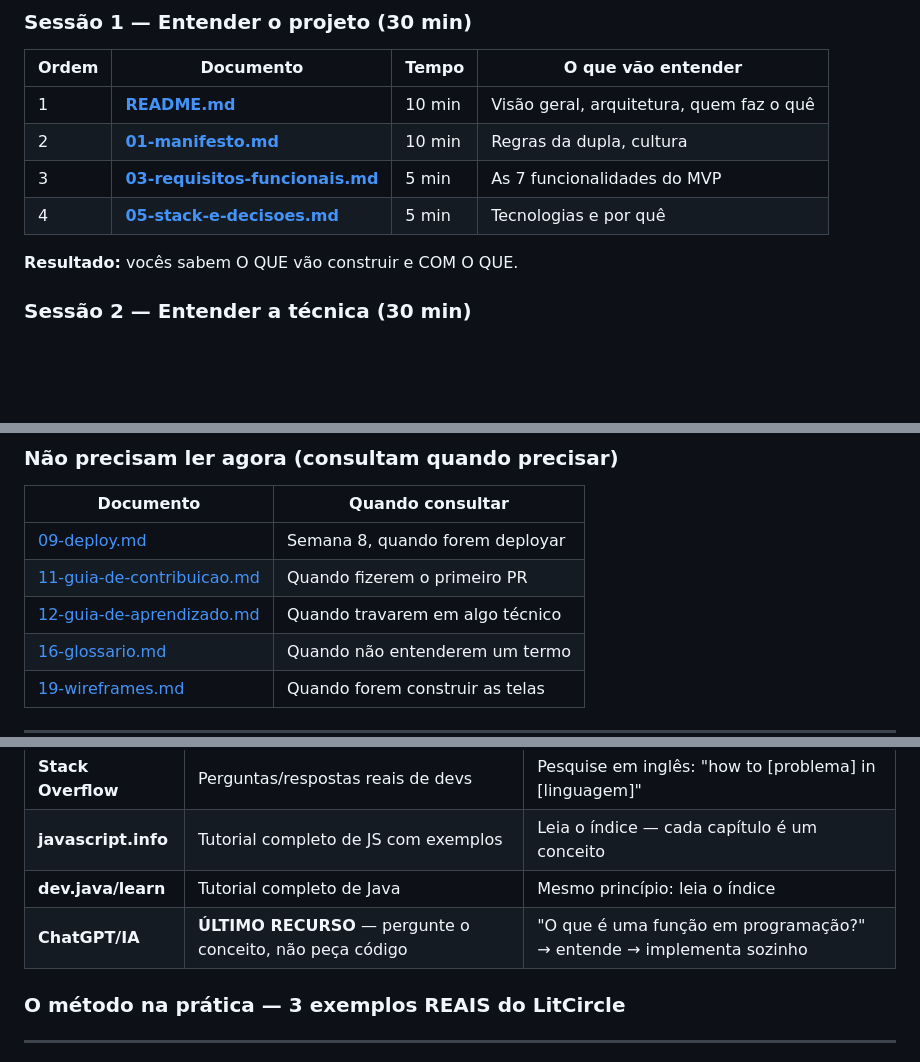
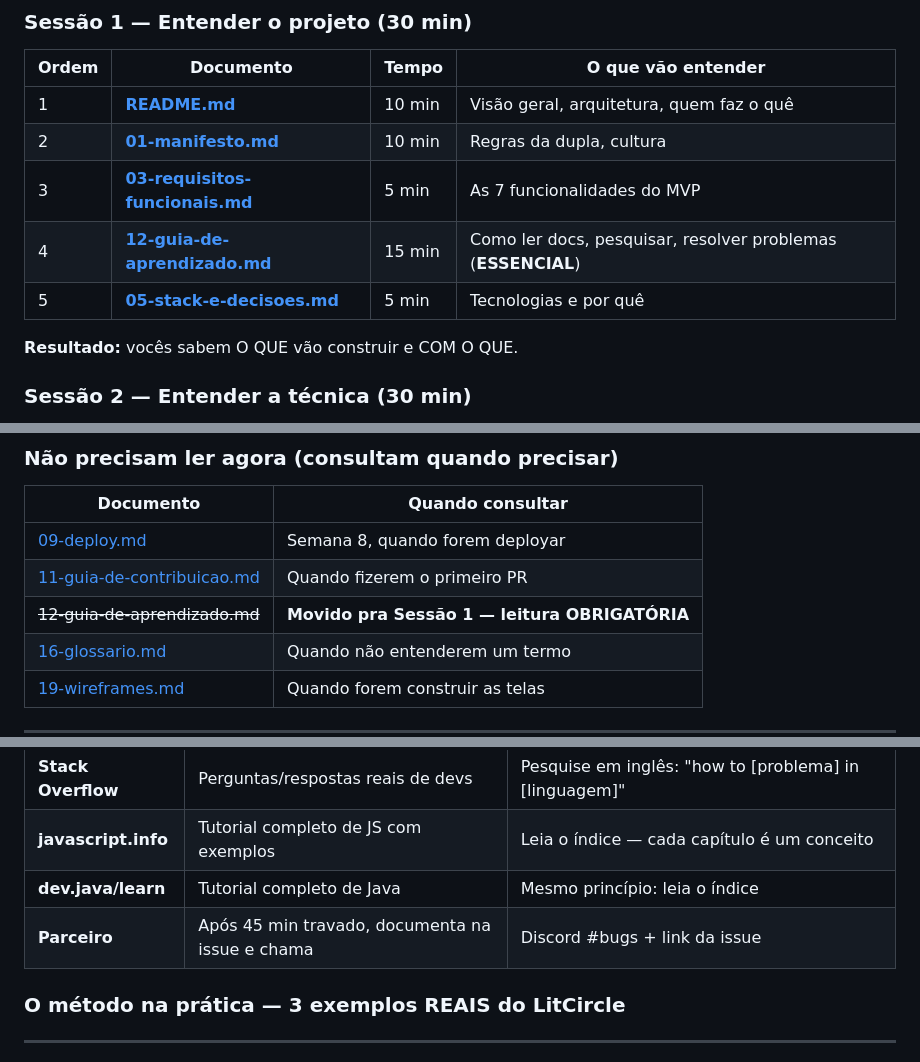
Before and after one commit to devkauapimentel/LitCircle, a Markdown page: docs/00-comece-aqui.md, 3 parts joined by grey strips. Rendered like a GitHub page; blank space fills up the shorter version.

```diff
--- a/docs/00-comece-aqui.md
+++ b/docs/00-comece-aqui.md
@@ -188,7 +188,8 @@ Organizadas em 5 milestones na ordem certa:
 | 1 | **[README.md](../README.md)** | 10 min | Visão geral, arquitetura, quem faz o quê |
 | 2 | **[01-manifesto.md](01-manifesto.md)** | 10 min | Regras da dupla, cultura |
 | 3 | **[03-requisitos-funcionais.md](03-requisitos-funcionais.md)** | 5 min | As 7 funcionalidades do MVP |
-| 4 | **[05-stack-e-decisoes.md](05-stack-e-decisoes.md)** | 5 min | Tecnologias e por quê |
+| 4 | **[12-guia-de-aprendizado.md](12-guia-de-aprendizado.md)** | 15 min | Como ler docs, pesquisar, resolver problemas (**ESSENCIAL**) |
+| 5 | **[05-stack-e-decisoes.md](05-stack-e-decisoes.md)** | 5 min | Tecnologias e por quê |
 
 **Resultado:** vocês sabem O QUE vão construir e COM O QUE.
 
@@ -218,7 +219,7 @@ Organizadas em 5 milestones na ordem certa:
 |-----------|-----------------|
 | [09-deploy.md](09-deploy.md) | Semana 8, quando forem deployar |
 | [11-guia-de-contribuicao.md](11-guia-de-contribuicao.md) | Quando fizerem o primeiro PR |
-| [12-guia-de-aprendizado.md](12-guia-de-aprendizado.md) | Quando travarem em algo técnico |
+| ~~12-guia-de-aprendizado.md~~ | **Movido pra Sessão 1 — leitura OBRIGATÓRIA** |
 | [16-glossario.md](16-glossario.md) | Quando não entenderem um termo |
 | [19-wireframes.md](19-wireframes.md) | Quando forem construir as telas |
 
@@ -469,7 +470,7 @@ Depois da Semana 0, você consegue pelo menos dizer: *"Eu sei que preciso de uma
 | **Stack Overflow** | Perguntas/respostas reais de devs | Pesquise em inglês: "how to [problema] in [linguagem]" |
 | **javascript.info** | Tutorial completo de JS com exemplos | Leia o índice — cada capítulo é um conceito |
 | **dev.java/learn** | Tutorial completo de Java | Mesmo princípio: leia o índice |
-| **ChatGPT/IA** | **ÚLTIMO RECURSO** — pergunte o conceito, não peça código | "O que é uma função em programação?" → entende → implementa sozinho |
+| **Parceiro** | Após 45 min travado, documenta na issue e chama | Discord #bugs + link da issue |
 
 ### O método na prática — 3 exemplos REAIS do LitCircle
 
```
Also changed, not shown: docs/12-guia-de-aprendizado.md (+27 -10 lines).
